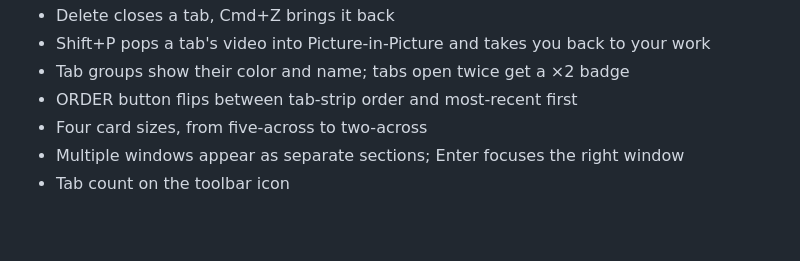
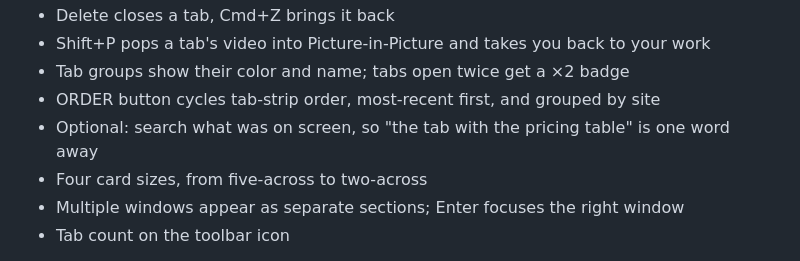
Before and after one commit to keithadler/tabtv, a Markdown page: STORE.md, the part around the change. Rendered like a GitHub page; blank space fills up the shorter version.

Commit message:
Listing text: order modes and on-screen search

```diff
--- a/STORE.md
+++ b/STORE.md
@@ -32,7 +32,8 @@ WHAT YOU GET
 - Delete closes a tab, Cmd+Z brings it back
 - Shift+P pops a tab's video into Picture-in-Picture and takes you back to your work
 - Tab groups show their color and name; tabs open twice get a ×2 badge
-- ORDER button flips between tab-strip order and most-recent first
+- ORDER button cycles tab-strip order, most-recent first, and grouped by site
+- Optional: search what was on screen, so "the tab with the pricing table" is one word away
 - Four card sizes, from five-across to two-across
 - Multiple windows appear as separate sections; Enter focuses the right window
 - Tab count on the toolbar icon
```
